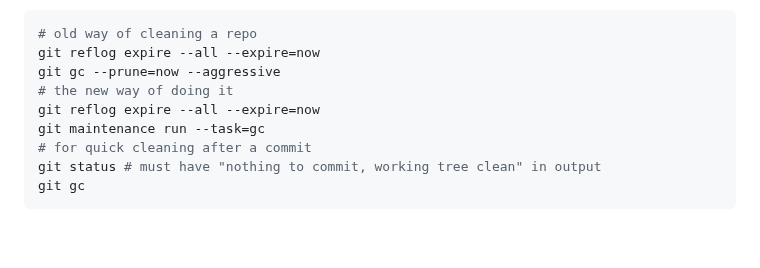
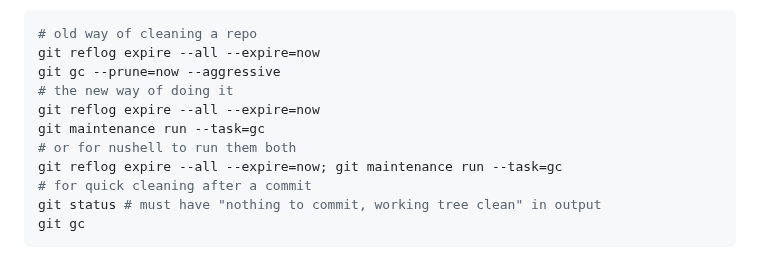
Before and after one commit to ldsands/UsefulCodeSnippets, a Markdown page: OtherSoftware/Git.md, the part around the change. GitHub-like rendering; blank space fills up the shorter version.

Commit message:
added another git clean command and comment

```diff
--- a/OtherSoftware/Git.md
+++ b/OtherSoftware/Git.md
@@ -54,6 +54,8 @@ git gc --prune=now --aggressive
 # the new way of doing it
 git reflog expire --all --expire=now
 git maintenance run --task=gc
+# or for nushell to run them both
+git reflog expire --all --expire=now; git maintenance run --task=gc
 # for quick cleaning after a commit
 git status # must have "nothing to commit, working tree clean" in output
 git gc
```
